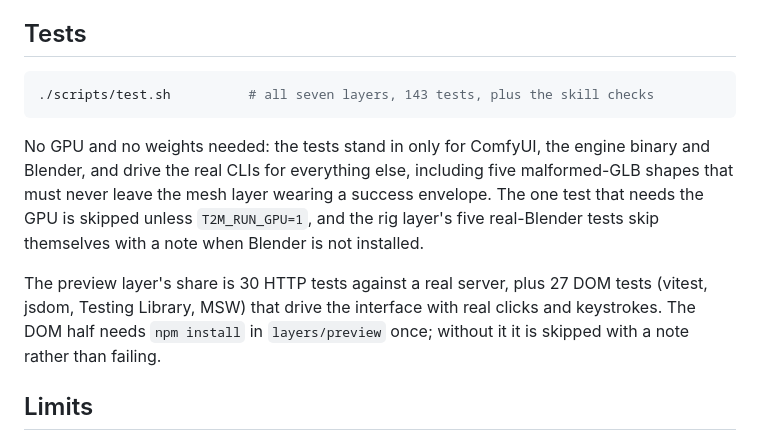
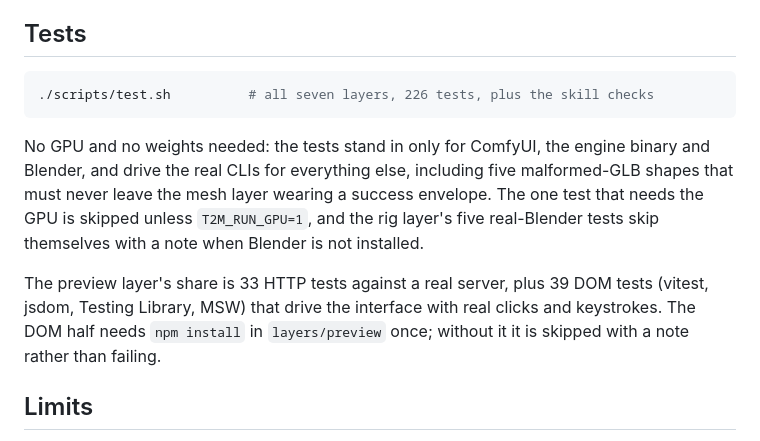
Before and after one commit to hec-ovi/text-to-3D-skill, a Markdown page: README.md, the part around the change. Rendered like a GitHub page.

Commit message:
Correct the test counts in the README

````diff
--- a/README.md
+++ b/README.md
@@ -172,12 +172,12 @@ Everything crossing a boundary is a schema-validated JSON envelope, and binary p
 ## Tests
 
 ```bash
-./scripts/test.sh          # all seven layers, 143 tests, plus the skill checks
+./scripts/test.sh          # all seven layers, 226 tests, plus the skill checks
 ```
 
 No GPU and no weights needed: the tests stand in only for ComfyUI, the engine binary and Blender, and drive the real CLIs for everything else, including five malformed-GLB shapes that must never leave the mesh layer wearing a success envelope. The one test that needs the GPU is skipped unless `T2M_RUN_GPU=1`, and the rig layer's five real-Blender tests skip themselves with a note when Blender is not installed.
 
-The preview layer's share is 30 HTTP tests against a real server, plus 27 DOM tests (vitest, jsdom, Testing Library, MSW) that drive the interface with real clicks and keystrokes. The DOM half needs `npm install` in `layers/preview` once; without it it is skipped with a note rather than failing.
+The preview layer's share is 33 HTTP tests against a real server, plus 39 DOM tests (vitest, jsdom, Testing Library, MSW) that drive the interface with real clicks and keystrokes. The DOM half needs `npm install` in `layers/preview` once; without it it is skipped with a note rather than failing.
 
 ## Limits
 
````
